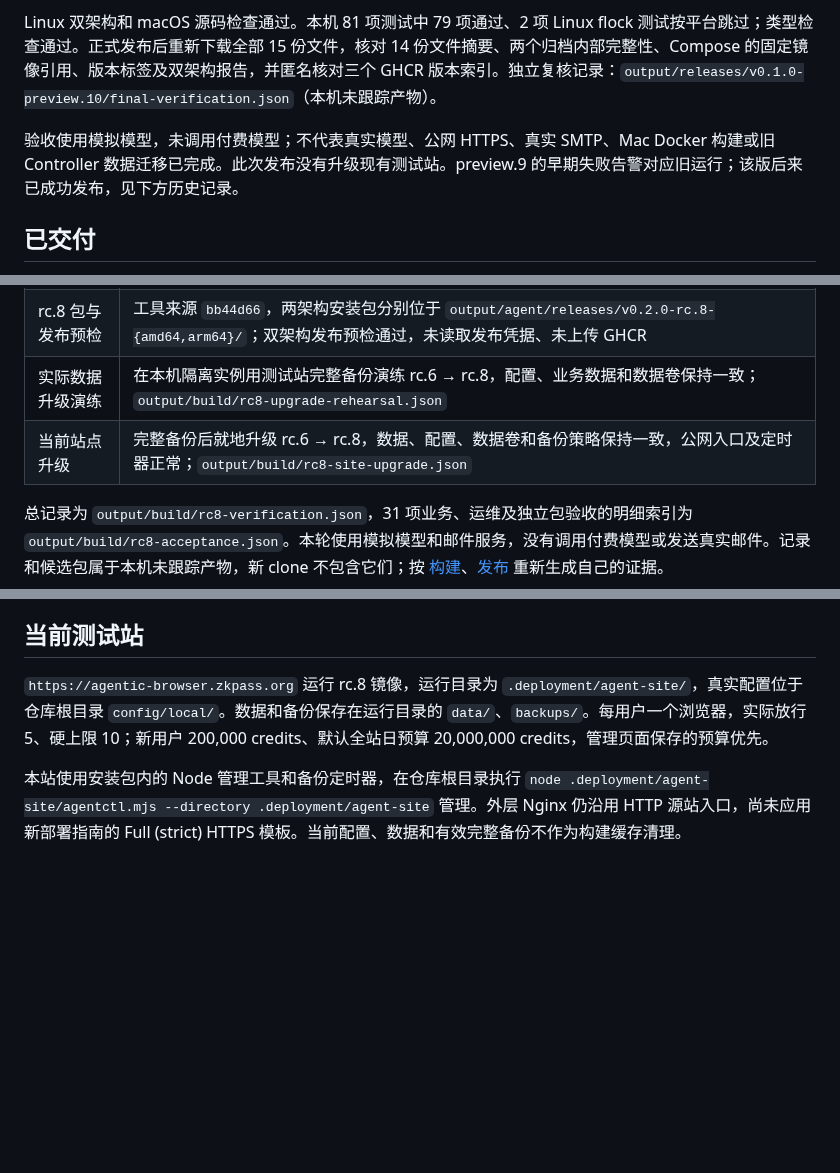
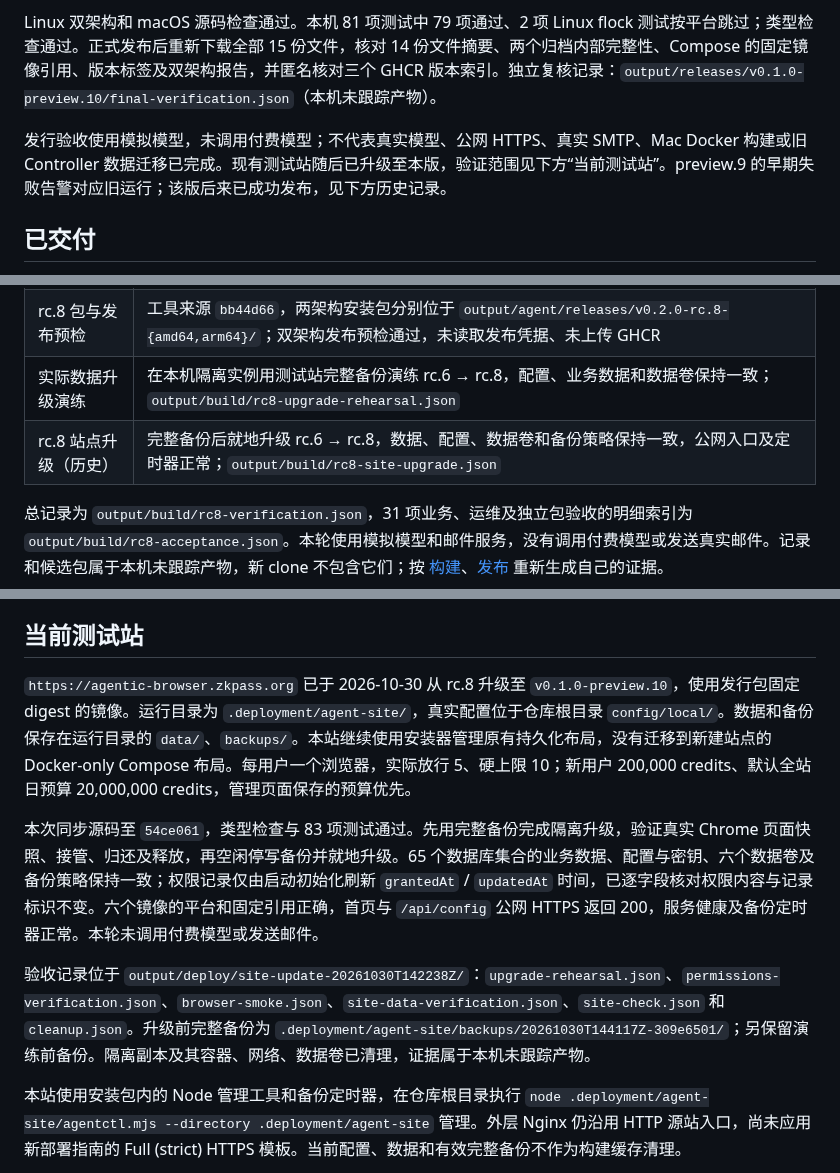
Before and after one commit to infrasika/agentic-browser, a Markdown page: docs/STATUS.md, 3 parts joined by grey strips. Drawn GitHub-style; blank space fills up the shorter version.

Commit message:
docs: record preview.10 test-site deployment

```diff
--- a/docs/STATUS.md
+++ b/docs/STATUS.md
@@ -14,7 +14,7 @@
 
 Linux 双架构和 macOS 源码检查通过。本机 81 项测试中 79 项通过、2 项 Linux flock 测试按平台跳过；类型检查通过。正式发布后重新下载全部 15 份文件，核对 14 份文件摘要、两个归档内部完整性、Compose 的固定镜像引用、版本标签及双架构报告，并匿名核对三个 GHCR 版本索引。独立复核记录：`output/releases/v0.1.0-preview.10/final-verification.json`（本机未跟踪产物）。
 
-验收使用模拟模型，未调用付费模型；不代表真实模型、公网 HTTPS、真实 SMTP、Mac Docker 构建或旧 Controller 数据迁移已完成。此次发布没有升级现有测试站。preview.9 的早期失败告警对应旧运行；该版后来已成功发布，见下方历史记录。
+发行验收使用模拟模型，未调用付费模型；不代表真实模型、公网 HTTPS、真实 SMTP、Mac Docker 构建或旧 Controller 数据迁移已完成。现有测试站随后已升级至本版，验证范围见下方“当前测试站”。preview.9 的早期失败告警对应旧运行；该版后来已成功发布，见下方历史记录。
 
 ## 已交付
 
@@ -45,7 +45,7 @@ Linux 双架构和 macOS 源码检查通过。本机 81 项测试中 79 项通
 | rc.8 独立包 | amd64 9 项通过，包含真实 Chrome、接管继续、定时备份、强杀恢复和错误升级保护；`output/tests/bundle-v0.2.0-rc.8-amd64/report.json` |
 | rc.8 包与发布预检 | 工具来源 `bb44d66`，两架构安装包分别位于 `output/agent/releases/v0.2.0-rc.8-{amd64,arm64}/`；双架构发布预检通过，未读取发布凭据、未上传 GHCR |
 | 实际数据升级演练 | 在本机隔离实例用测试站完整备份演练 rc.6 → rc.8，配置、业务数据和数据卷保持一致；`output/build/rc8-upgrade-rehearsal.json` |
-| 当前站点升级 | 完整备份后就地升级 rc.6 → rc.8，数据、配置、数据卷和备份策略保持一致，公网入口及定时器正常；`output/build/rc8-site-upgrade.json` |
+| rc.8 站点升级（历史） | 完整备份后就地升级 rc.6 → rc.8，数据、配置、数据卷和备份策略保持一致，公网入口及定时器正常；`output/build/rc8-site-upgrade.json` |
 
 总记录为 `output/build/rc8-verification.json`，31 项业务、运维及独立包验收的明细索引为 `output/build/rc8-acceptance.json`。本轮使用模拟模型和邮件服务，没有调用付费模型或发送真实邮件。记录和候选包属于本机未跟踪产物，新 clone 不包含它们；按 [构建](BUILD.md)、[发布](RELEASING.md) 重新生成自己的证据。
 
@@ -55,7 +55,11 @@ Linux 双架构和 macOS 源码检查通过。本机 81 项测试中 79 项通
 
 ## 当前测试站
 
-`https://agentic-browser.zkpass.org` 运行 rc.8 镜像，运行目录为 `.deployment/agent-site/`，真实配置位于仓库根目录 `config/local/`。数据和备份保存在运行目录的 `data/`、`backups/`。每用户一个浏览器，实际放行 5、硬上限 10；新用户 200,000 credits、默认全站日预算 20,000,000 credits，管理页面保存的预算优先。
+`https://agentic-browser.zkpass.org` 已于 2026-10-30 从 rc.8 升级至 `v0.1.0-preview.10`，使用发行包固定 digest 的镜像。运行目录为 `.deployment/agent-site/`，真实配置位于仓库根目录 `config/local/`。数据和备份保存在运行目录的 `data/`、`backups/`。本站继续使用安装器管理原有持久化布局，没有迁移到新建站点的 Docker-only Compose 布局。每用户一个浏览器，实际放行 5、硬上限 10；新用户 200,000 credits、默认全站日预算 20,000,000 credits，管理页面保存的预算优先。
+
+本次同步源码至 `54ce061`，类型检查与 83 项测试通过。先用完整备份完成隔离升级，验证真实 Chrome 页面快照、接管、归还及释放，再空闲停写备份并就地升级。65 个数据库集合的业务数据、配置与密钥、六个数据卷及备份策略保持一致；权限记录仅由启动初始化刷新 `grantedAt` / `updatedAt` 时间，已逐字段核对权限内容与记录标识不变。六个镜像的平台和固定引用正确，首页与 `/api/config` 公网 HTTPS 返回 200，服务健康及备份定时器正常。本轮未调用付费模型或发送邮件。
+
+验收记录位于 `output/deploy/site-update-20261030T142238Z/`：`upgrade-rehearsal.json`、`permissions-verification.json`、`browser-smoke.json`、`site-data-verification.json`、`site-check.json` 和 `cleanup.json`。升级前完整备份为 `.deployment/agent-site/backups/20261030T144117Z-309e6501/`；另保留演练前备份。隔离副本及其容器、网络、数据卷已清理，证据属于本机未跟踪产物。
 
 本站使用安装包内的 Node 管理工具和备份定时器，在仓库根目录执行 `node .deployment/agent-site/agentctl.mjs --directory .deployment/agent-site` 管理。外层 Nginx 仍沿用 HTTP 源站入口，尚未应用新部署指南的 Full (strict) HTTPS 模板。当前配置、数据和有效完整备份不作为构建缓存清理。
 
```
